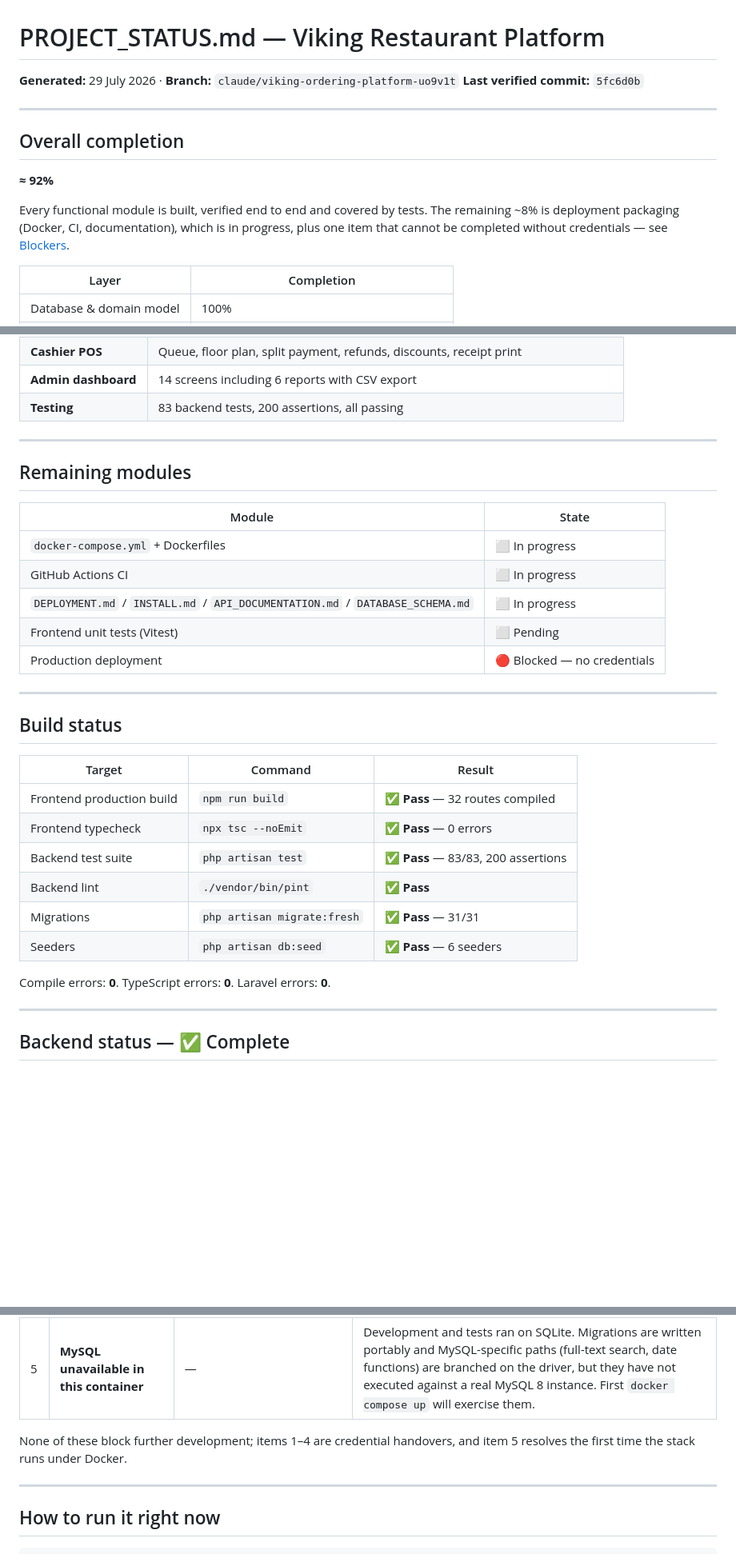
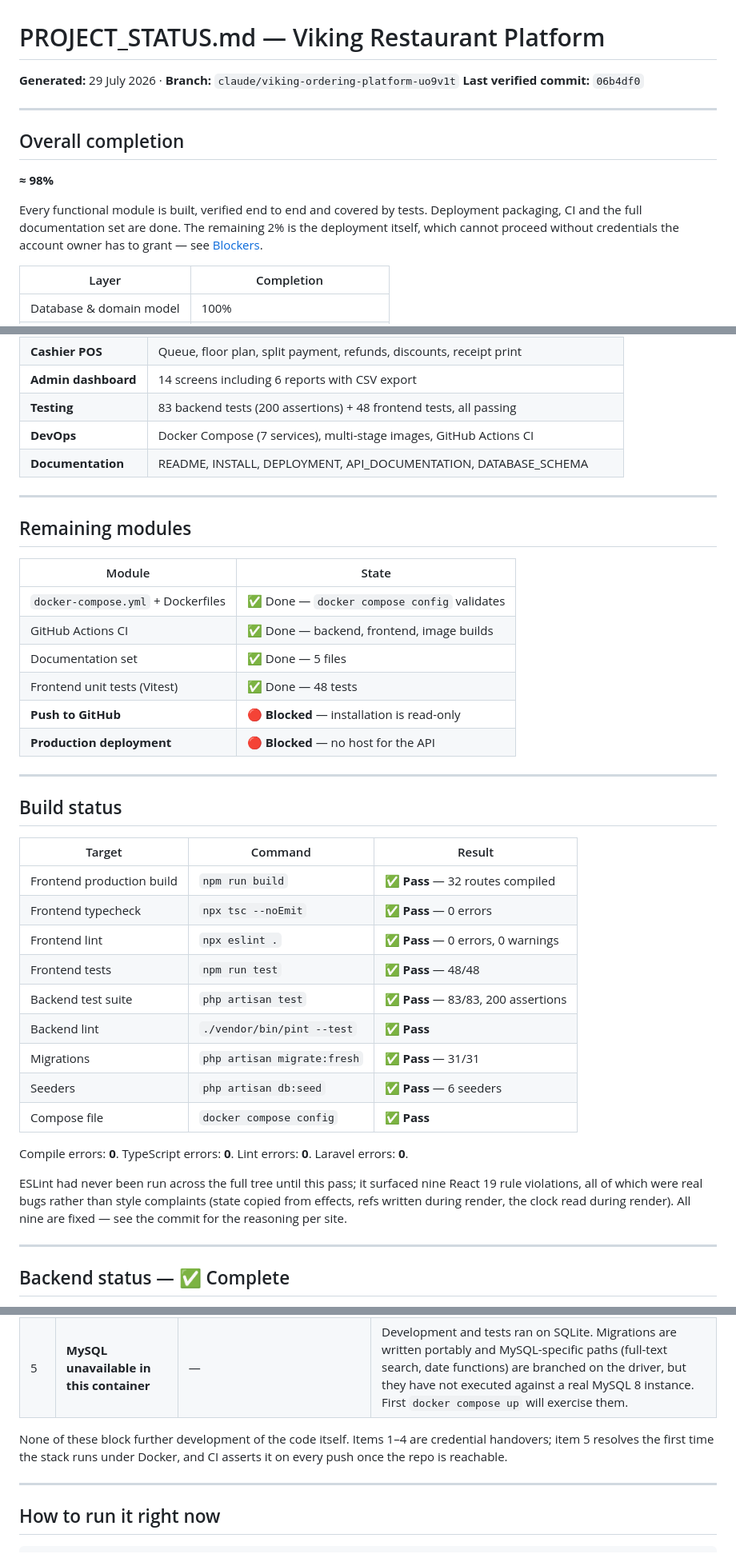
Before and after one commit to clouddevag/viking-api, a Markdown page: PROJECT_STATUS.md, 3 parts joined by grey strips. Shown at 80% size. Drawn GitHub-style; blank space fills up the shorter version.

```diff
--- a/PROJECT_STATUS.md
+++ b/PROJECT_STATUS.md
@@ -1,18 +1,18 @@
 # PROJECT_STATUS.md — Viking Restaurant Platform
 
 **Generated:** 29 July 2026 · **Branch:** `claude/viking-ordering-platform-uo9v1t`
-**Last verified commit:** `5fc6d0b`
+**Last verified commit:** `06b4df0`
 
 ---
 
 ## Overall completion
 
-**≈ 92%**
+**≈ 98%**
 
-Every functional module is built, verified end to end and covered by tests. The
-remaining ~8% is deployment packaging (Docker, CI, documentation), which is in
-progress, plus one item that cannot be completed without credentials — see
-[Blockers](#current-blockers).
+Every functional module is built, verified end to end and covered by tests.
+Deployment packaging, CI and the full documentation set are done. The remaining
+2% is the deployment itself, which cannot proceed without credentials the
+account owner has to grant — see [Blockers](#current-blockers).
 
 | Layer | Completion |
 |---|---|
@@ -46,7 +46,9 @@ progress, plus one item that cannot be completed without credentials — see
 | **Kitchen display** | 3 lanes, ageing colours, synthesised sound, large touch targets |
 | **Cashier POS** | Queue, floor plan, split payment, refunds, discounts, receipt print |
 | **Admin dashboard** | 14 screens including 6 reports with CSV export |
-| **Testing** | 83 backend tests, 200 assertions, all passing |
+| **Testing** | 83 backend tests (200 assertions) + 48 frontend tests, all passing |
+| **DevOps** | Docker Compose (7 services), multi-stage images, GitHub Actions CI |
+| **Documentation** | README, INSTALL, DEPLOYMENT, API_DOCUMENTATION, DATABASE_SCHEMA |
 
 ---
 
@@ -54,11 +56,12 @@ progress, plus one item that cannot be completed without credentials — see
 
 | Module | State |
 |---|---|
-| `docker-compose.yml` + Dockerfiles | ⬜ In progress |
-| GitHub Actions CI | ⬜ In progress |
-| `DEPLOYMENT.md` / `INSTALL.md` / `API_DOCUMENTATION.md` / `DATABASE_SCHEMA.md` | ⬜ In progress |
-| Frontend unit tests (Vitest) | ⬜ Pending |
-| Production deployment | 🔴 Blocked — no credentials |
+| `docker-compose.yml` + Dockerfiles | ✅ Done — `docker compose config` validates |
+| GitHub Actions CI | ✅ Done — backend, frontend, image builds |
+| Documentation set | ✅ Done — 5 files |
+| Frontend unit tests (Vitest) | ✅ Done — 48 tests |
+| **Push to GitHub** | 🔴 **Blocked** — installation is read-only |
+| **Production deployment** | 🔴 **Blocked** — no host for the API |
 
 ---
 
@@ -68,12 +71,22 @@ progress, plus one item that cannot be completed without credentials — see
 |---|---|---|
 | Frontend production build | `npm run build` | ✅ **Pass** — 32 routes compiled |
 | Frontend typecheck | `npx tsc --noEmit` | ✅ **Pass** — 0 errors |
+| Frontend lint | `npx eslint .` | ✅ **Pass** — 0 errors, 0 warnings |
+| Frontend tests | `npm run test` | ✅ **Pass** — 48/48 |
 | Backend test suite | `php artisan test` | ✅ **Pass** — 83/83, 200 assertions |
-| Backend lint | `./vendor/bin/pint` | ✅ **Pass** |
+| Backend lint | `./vendor/bin/pint --test` | ✅ **Pass** |
 | Migrations | `php artisan migrate:fresh` | ✅ **Pass** — 31/31 |
 | Seeders | `php artisan db:seed` | ✅ **Pass** — 6 seeders |
+| Compose file | `docker compose config` | ✅ **Pass** |
 
-Compile errors: **0**. TypeScript errors: **0**. Laravel errors: **0**.
+Compile errors: **0**. TypeScript errors: **0**. Lint errors: **0**.
+Laravel errors: **0**.
+
+ESLint had never been run across the full tree until this pass; it surfaced
+nine React 19 rule violations, all of which were real bugs rather than style
+complaints (state copied from effects, refs written during render, the clock
+read during render). All nine are fixed — see the commit for the reasoning per
+site.
 
 ---
 
@@ -301,8 +348,9 @@ or the whole stack via the provided Docker Compose file.
 | 4 | **No SMTP credentials** | `MAIL_*` in `backend/.env` | Mail is written to the log driver. No customer-facing feature depends on it yet. |
 | 5 | **MySQL unavailable in this container** | — | Development and tests ran on SQLite. Migrations are written portably and MySQL-specific paths (full-text search, date functions) are branched on the driver, but they have not executed against a real MySQL 8 instance. First `docker compose up` will exercise them. |
 
-None of these block further development; items 1–4 are credential handovers,
-and item 5 resolves the first time the stack runs under Docker.
+None of these block further development of the code itself. Items 1–4 are
+credential handovers; item 5 resolves the first time the stack runs under
+Docker, and CI asserts it on every push once the repo is reachable.
 
 ---
 
```
Also changed, not shown: other parts of PROJECT_STATUS.md (+53 -19 lines), CONTINUE.md (+63 -34 lines).
